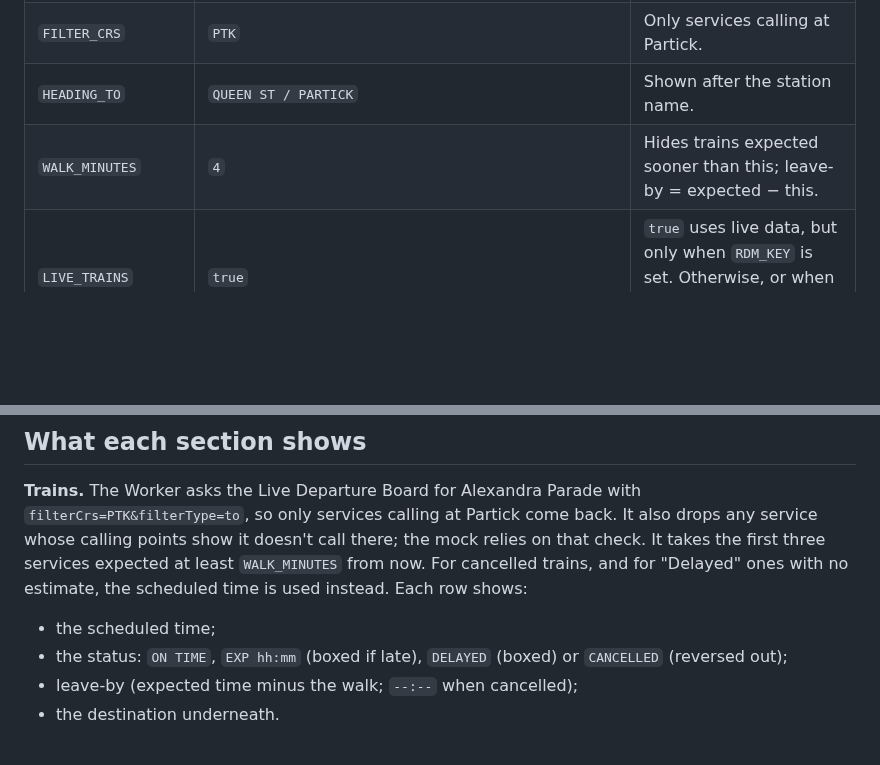
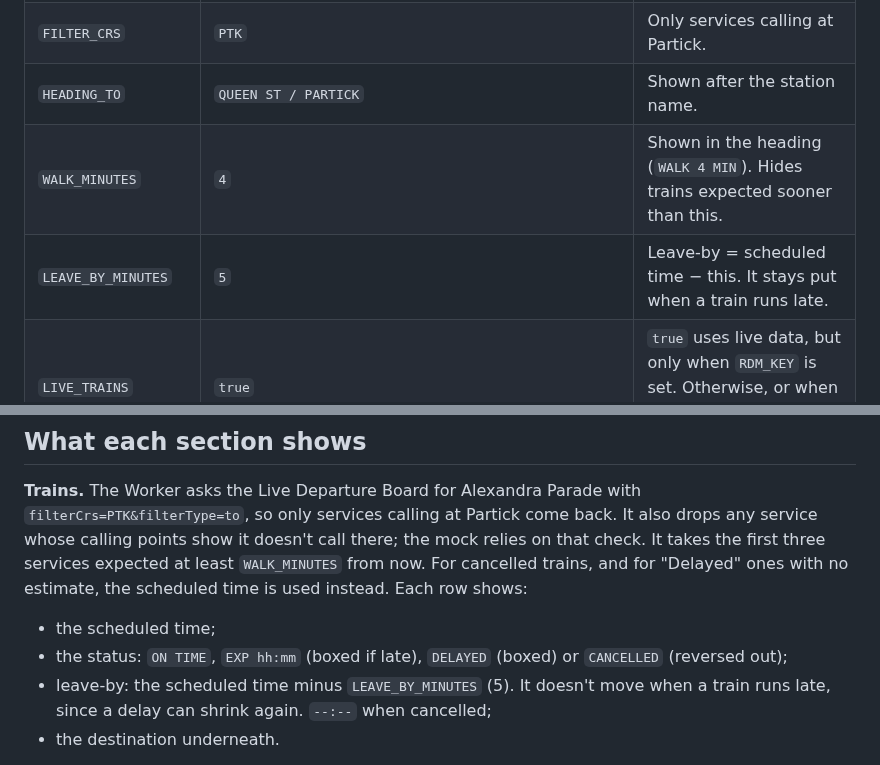
Before and after one commit to samlesley/kindle_dashboard, a Markdown page: worker/README.md, 2 parts joined by grey strips. Drawn GitHub-style; blank space fills up the shorter version.

```diff
--- a/worker/README.md
+++ b/worker/README.md
@@ -159,7 +159,8 @@ ignores). Neither is ever written to `wrangler.toml`.
 | `STATION_NAME` | `ALEXANDRA PARADE` | Shown in the departures heading. |
 | `FILTER_CRS` | `PTK` | Only services calling at Partick. |
 | `HEADING_TO` | `QUEEN ST / PARTICK` | Shown after the station name. |
-| `WALK_MINUTES` | `4` | Hides trains expected sooner than this; leave-by = expected − this. |
+| `WALK_MINUTES` | `4` | Shown in the heading (`WALK 4 MIN`). Hides trains expected sooner than this. |
+| `LEAVE_BY_MINUTES` | `5` | Leave-by = scheduled time − this. It stays put when a train runs late. |
 | `LIVE_TRAINS` | `true` | `true` uses live data, but only when `RDM_KEY` is set. Otherwise, or when `false`, mock data is used. |
 | `MOCK_SCENARIO` | `normal` | `normal`, `delayed` or `cancelled`. |
 | `LDB_URL` | `https://api1.raildata.org.uk/1010-live-departure-board-dep1_2/LDBWS/api/20220120/GetDepartureBoard` | Live Departure Board endpoint, without `/{crs}`. |
@@ -183,7 +184,8 @@ with no estimate, the scheduled time is used instead. Each row shows:
 - the scheduled time;
 - the status: `ON TIME`, `EXP hh:mm` (boxed if late), `DELAYED` (boxed) or
   `CANCELLED` (reversed out);
-- leave-by (expected time minus the walk; `--:--` when cancelled);
+- leave-by: the scheduled time minus `LEAVE_BY_MINUTES` (5). It doesn't move
+  when a train runs late, since a delay can shrink again. `--:--` when cancelled;
 - the destination underneath.
 
 A service message (`INFO`) appears only when the feed includes one. It takes
```
Also changed, not shown: worker/preview/cancelled.png, worker/preview/delayed.png, worker/preview/normal.png, 5 other files.
